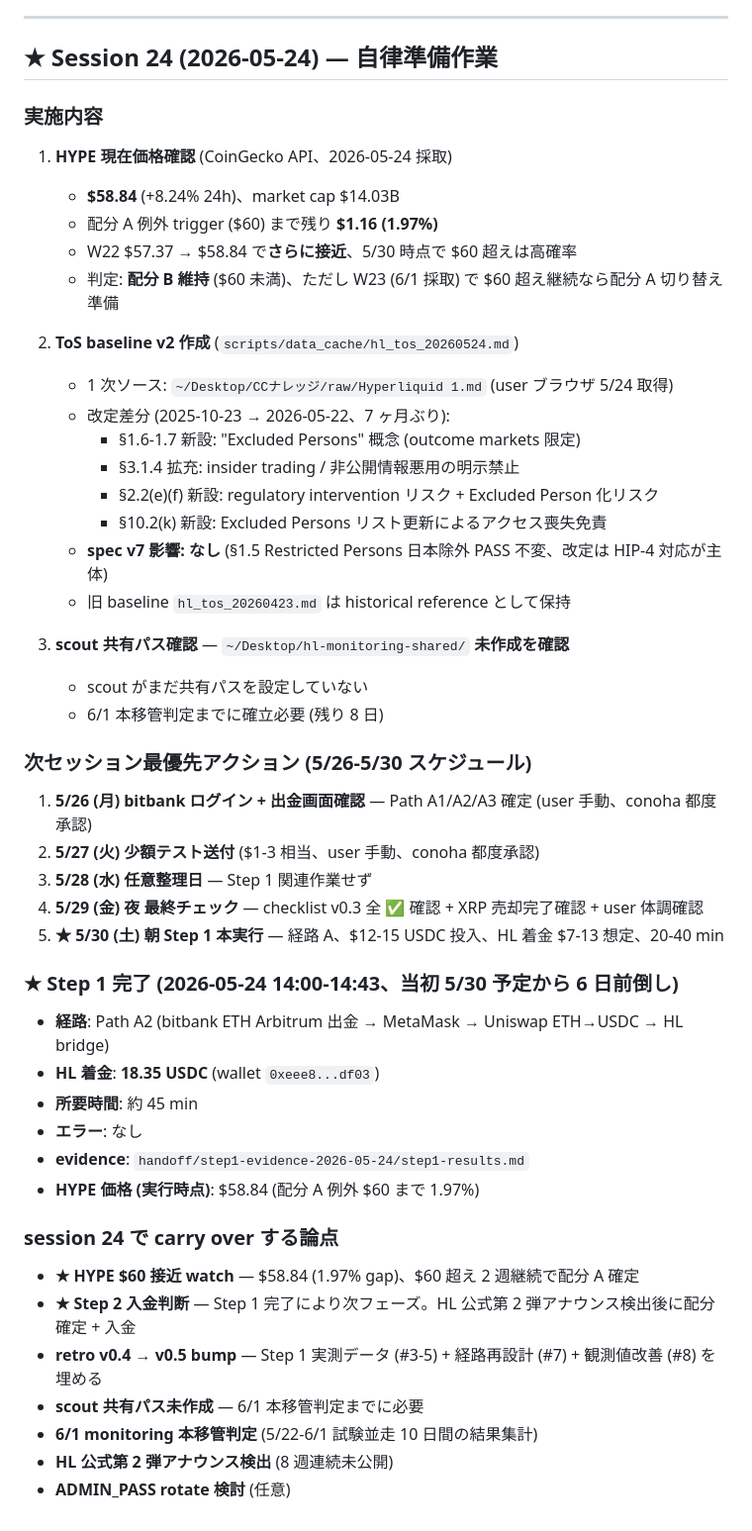
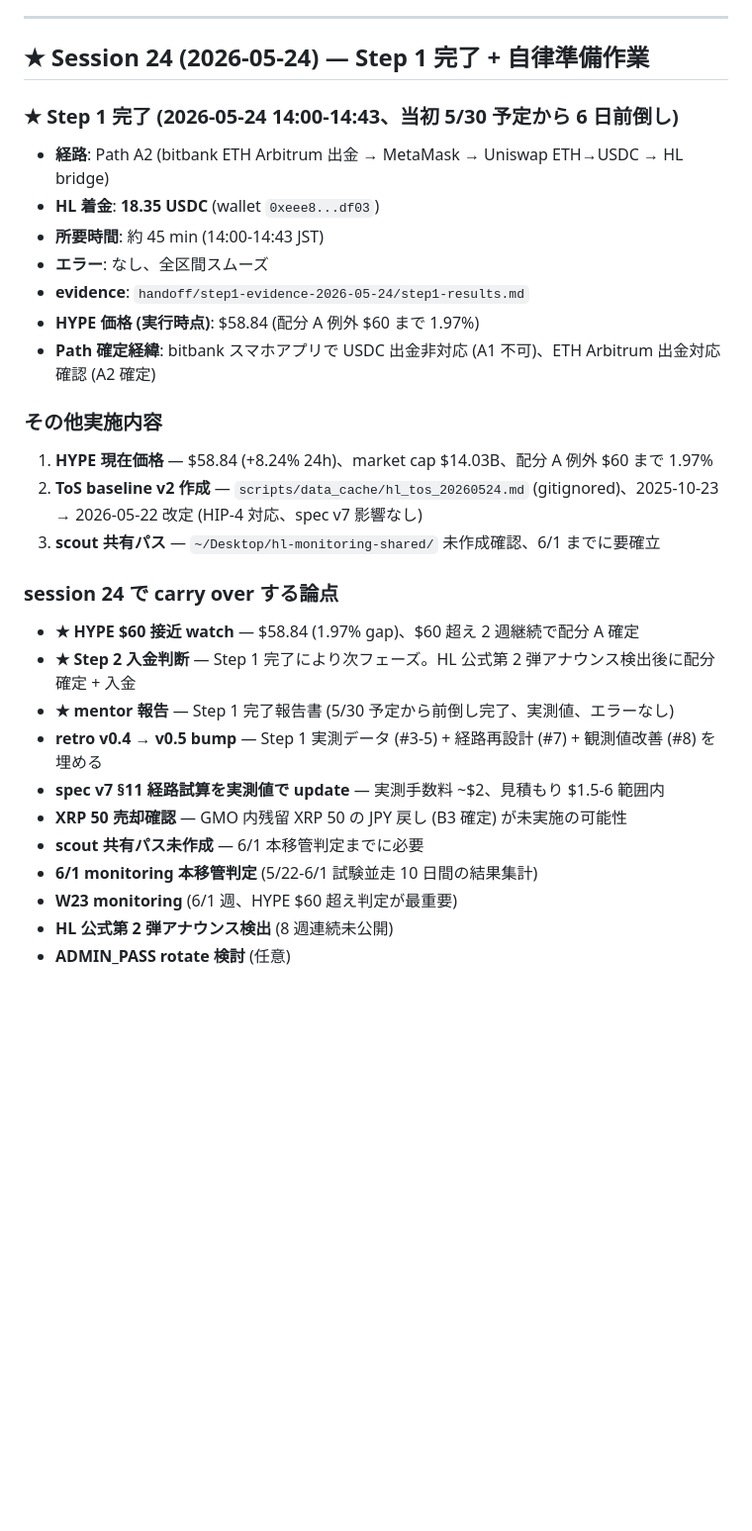
Before and after one commit to maymay5692/gmo-bot-conoha, a Markdown page: ハンドオフ.md, the part around the change. Shown at 99% size. Drawn GitHub-style; blank space fills up the shorter version.

Commit message:
docs: session 24 ハンドオフ整理 + 次セッションプロンプト-session25.md 作成
- session 24 セクション整理 (Step 1完了を主軸に再構成、旧5/26-5/30スケジュール削除)
- carry over論点更新 (mentor報告・retro v0.5・spec v7 update・XRP売却確認 追加)
- session 25 プロンプト: W23 monitoring + mentor報告 + 6/1移管判定 + retro v0.5

```diff
--- a/ハンドオフ.md
+++ b/ハンドオフ.md
@@ -1611,53 +1611,34 @@ W22 monitoring 完了 — HYPE $57.37 で配分 A trigger ($60) に 4.6% 接近
 
 ---
 
-## ★ Session 24 (2026-05-24) — 自律準備作業
-
-### 実施内容
-
-1. **HYPE 現在価格確認** (CoinGecko API、2026-05-24 採取)
-   - **$58.84** (+8.24% 24h)、market cap $14.03B
-   - 配分 A 例外 trigger ($60) まで残り **$1.16 (1.97%)**
-   - W22 $57.37 → $58.84 で**さらに接近**、5/30 時点で $60 超えは高確率
-   - 判定: **配分 B 維持** ($60 未満)、ただし W23 (6/1 採取) で $60 超え継続なら配分 A 切り替え準備
-
-2. **ToS baseline v2 作成** (`scripts/data_cache/hl_tos_20260524.md`)
-   - 1 次ソース: `~/Desktop/CCナレッジ/raw/Hyperliquid 1.md` (user ブラウザ 5/24 取得)
-   - 改定差分 (2025-10-23 → 2026-05-22、7 ヶ月ぶり):
-     - §1.6-1.7 新設: "Excluded Persons" 概念 (outcome markets 限定)
-     - §3.1.4 拡充: insider trading / 非公開情報悪用の明示禁止
-     - §2.2(e)(f) 新設: regulatory intervention リスク + Excluded Person 化リスク
-     - §10.2(k) 新設: Excluded Persons リスト更新によるアクセス喪失免責
-   - **spec v7 影響: なし** (§1.5 Restricted Persons 日本除外 PASS 不変、改定は HIP-4 対応が主体)
-   - 旧 baseline `hl_tos_20260423.md` は historical reference として保持
-
-3. **scout 共有パス確認** — `~/Desktop/hl-monitoring-shared/` **未作成を確認**
-   - scout がまだ共有パスを設定していない
-   - 6/1 本移管判定までに確立必要 (残り 8 日)
-
-### 次セッション最優先アクション (5/26-5/30 スケジュール)
-
-1. **5/26 (月) bitbank ログイン + 出金画面確認** — Path A1/A2/A3 確定 (user 手動、conoha 都度承認)
-2. **5/27 (火) 少額テスト送付** ($1-3 相当、user 手動、conoha 都度承認)
-3. **5/28 (水) 任意整理日** — Step 1 関連作業せず
-4. **5/29 (金) 夜 最終チェック** — checklist v0.3 全 ✅ 確認 + XRP 売却完了確認 + user 体調確認
-5. **★ 5/30 (土) 朝 Step 1 本実行** — 経路 A、$12-15 USDC 投入、HL 着金 $7-13 想定、20-40 min
+## ★ Session 24 (2026-05-24) — Step 1 完了 + 自律準備作業
 
 ### ★ Step 1 完了 (2026-05-24 14:00-14:43、当初 5/30 予定から 6 日前倒し)
 
 - **経路**: Path A2 (bitbank ETH Arbitrum 出金 → MetaMask → Uniswap ETH→USDC → HL bridge)
 - **HL 着金**: **18.35 USDC** (wallet `0xeee8...df03`)
-- **所要時間**: 約 45 min
-- **エラー**: なし
+- **所要時間**: 約 45 min (14:00-14:43 JST)
+- **エラー**: なし、全区間スムーズ
 - **evidence**: `handoff/step1-evidence-2026-05-24/step1-results.md`
 - **HYPE 価格 (実行時点)**: $58.84 (配分 A 例外 $60 まで 1.97%)
+- **Path 確定経緯**: bitbank スマホアプリで USDC 出金非対応 (A1 不可)、ETH Arbitrum 出金対応確認 (A2 確定)
+
+### その他実施内容
+
+1. **HYPE 現在価格** — $58.84 (+8.24% 24h)、market cap $14.03B、配分 A 例外 $60 まで 1.97%
+2. **ToS baseline v2 作成** — `scripts/data_cache/hl_tos_20260524.md` (gitignored)、2025-10-23 → 2026-05-22 改定 (HIP-4 対応、spec v7 影響なし)
+3. **scout 共有パス** — `~/Desktop/hl-monitoring-shared/` 未作成確認、6/1 までに要確立
 
 ### session 24 で carry over する論点
 
 - **★ HYPE $60 接近 watch** — $58.84 (1.97% gap)、$60 超え 2 週継続で配分 A 確定
 - **★ Step 2 入金判断** — Step 1 完了により次フェーズ。HL 公式第 2 弾アナウンス検出後に配分確定 + 入金
+- **★ mentor 報告** — Step 1 完了報告書 (5/30 予定から前倒し完了、実測値、エラーなし)
 - **retro v0.4 → v0.5 bump** — Step 1 実測データ (#3-5) + 経路再設計 (#7) + 観測値改善 (#8) を埋める
+- **spec v7 §11 経路試算を実測値で update** — 実測手数料 ~$2、見積もり $1.5-6 範囲内
+- **XRP 50 売却確認** — GMO 内残留 XRP 50 の JPY 戻し (B3 確定) が未実施の可能性
 - **scout 共有パス未作成** — 6/1 本移管判定までに必要
 - **6/1 monitoring 本移管判定** (5/22-6/1 試験並走 10 日間の結果集計)
+- **W23 monitoring** (6/1 週、HYPE $60 超え判定が最重要)
 - **HL 公式第 2 弾アナウンス検出** (8 週連続未公開)
 - **ADMIN_PASS rotate 検討** (任意)
```
